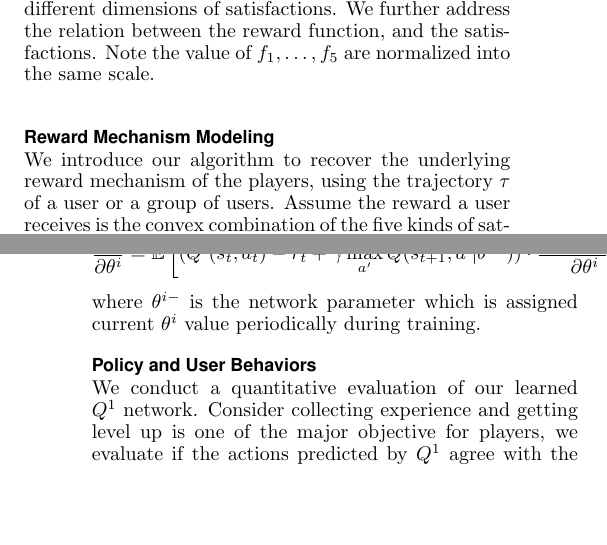
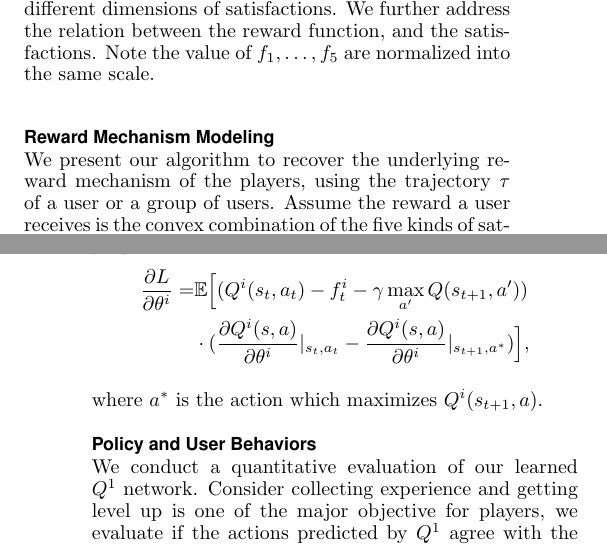
Before and after one commit to wangbx66/ubam, a LaTeX document (chi2016/chi2016.tex): two parts of the columns of pages 3 and 5 of 8, joined at a grey line, cut so that both start at the same text, the shorter picture padded with empty space. Compiled offline with pdfLaTeX.

Commit message:
method 3

```diff
--- a/chi2016/chi2016.tex
+++ b/chi2016/chi2016.tex
@@ -229,7 +229,7 @@ Note the value of $f_1,\dots, f_5$ are normalized into the same scale.
 
 \subsection{Reward Mechanism Modeling}
 
-We introduce our algorithm to recover the underlying reward mechanism of the players, using the trajectory $\tau$ of a user or a group of users.
+We present our algorithm to recover the underlying reward mechanism of the players, using the trajectory $\tau$ of a user or a group of users.
 Assume the reward a user receives is the convex combination of the five kinds of satisfactions listed in Table. \ref{tbl:satisfactions}.
 Let $f_t=(f_t^1,f_t^2,f_t^3,f_t^4,f_t^5)$ be the vector of satisfactions the user received at time $t$, we have the total reward the user receives at time $t$
 \begin{equation*}
@@ -310,5 +309,14 @@ We take advantage of the algorithm introduced in \cite{}, that the target networ
-$$\frac{\partial L}{\partial \theta^i} = \mathbb{E}\left[ (Q^i(s_t,a_t)- r_{t} + \gamma\max_{a^\prime}Q(s_{t+1}, a^\prime | \theta^{i -}))\cdot \frac{\partial{Q^i(s_t,a_t)}}{\partial{\theta^i}}\right],$$
-where $\theta^{i-}$ is the network parameter which is assigned current $\theta^i$ value periodically during training.
+Different from the algorithm introduced in \cite{mnih2015human}, that the target network $Q(s_{t+1}, a^\prime)$ only get updated periodically, we put vanilla different of $L^i$.
+This is because we're using log data, where we can easily sample from the data and avoid the instability caused by the correlation between consecutive frames.
+The derivative of $L$ with respective $\theta^i$ is
+\begin{equation*}
+\begin{aligned}
+\frac{\partial L}{\partial \theta^i} = & \mathbb{E}\Big[ (Q^i(s_t,a_t)- f_t^i - \gamma\max_{a^\prime}Q(s_{t+1}, a^\prime)) \\
+& \cdot (\frac{\partial{Q^i(s,a)}}{\partial{\theta^i}}|_{s_t,a_t} - \frac{\partial{Q^i(s,a)}}{\partial{\theta^i}}|_{{s_{t+1},a^\ast}})\Big],
+\end{aligned}
+\end{equation*}
+
+where $a^\ast$ is the action which maximizes $Q^i(s_{t+1},a)$.
 
 \begin{figure*}[t]
   \centering
```
Also changed, not shown: chi2016/chi2016.tex (11 more changed lines).
